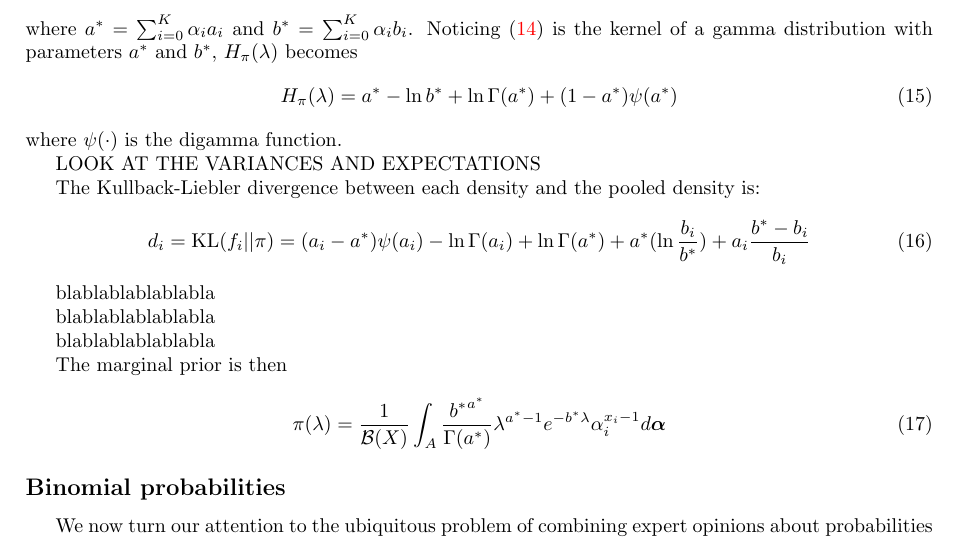
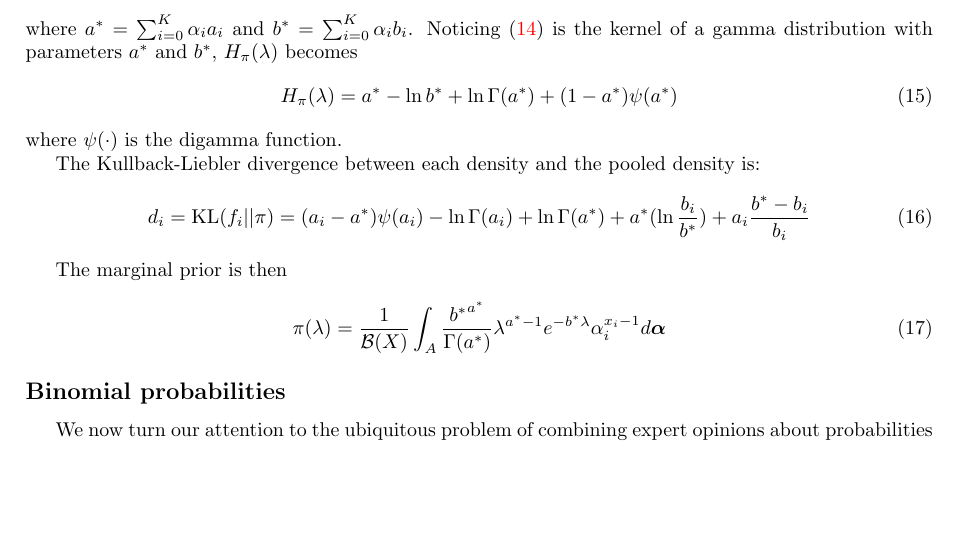
Before and after one commit to maxbiostat/opinion_pooling, a LaTeX paper (WSC2015/Carvalho_etal_WSC2015.tex): part of page 4 of 5, cut so that both start at the same text, the shorter picture padded with empty space. Compiled offline with pdfLaTeX.

Commit message:
cleaning up rubbish

```diff
--- a/WSC2015/Carvalho_etal_WSC2015.tex
+++ b/WSC2015/Carvalho_etal_WSC2015.tex
@@ -183,20 +183,11 @@ H_{\pi}(\lambda) = a^* - \ln b^* + \ln \Gamma(a^*) + (1-a^*)\psi(a^*)
 \end{equation}
 where $\psi(\cdot)$ is the digamma function.
 
-LOOK AT THE VARIANCES AND EXPECTATIONS
-
 The Kullback-Liebler divergence between each density and the pooled density is:
 \begin{equation}
  \label{eq:KLgamma}
  d_i = \text{KL}(f_i||\pi) = (a_i-a^*)\psi(a_i) - \ln\Gamma(a_i) + \ln\Gamma(a^*) + a^*(\ln\frac{b_i}{b^*}) + a_i\frac{b^*-b_i}{b_i}
 \end{equation}
-
-blablablablablabla
-
-blablablablablabla
-
-blablablablablabla
-
 
 The marginal prior is then
 \begin{equation}
```
Also changed, not shown: WSC2015/Carvalho_etal_WSC2015.tex (5 more changed lines).
